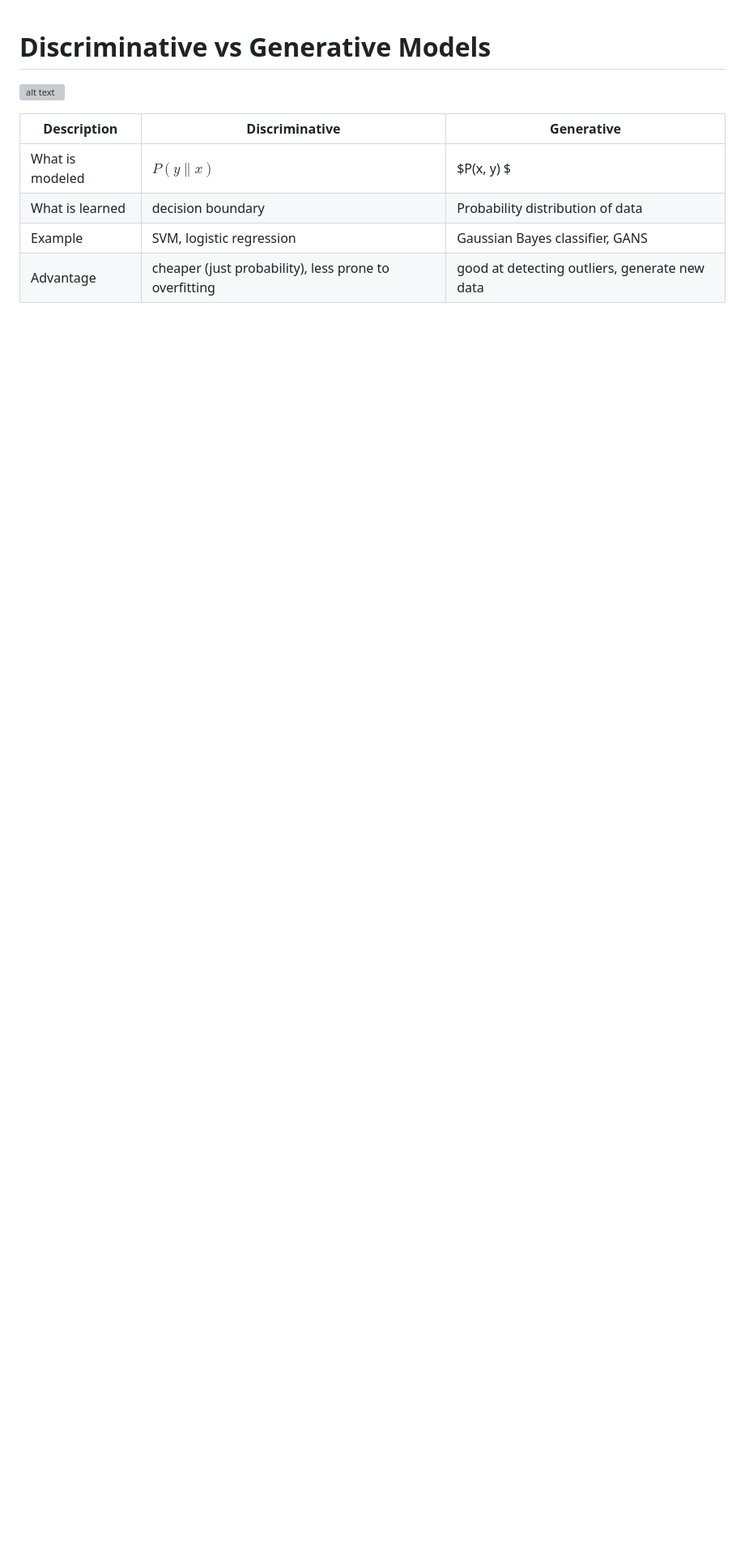
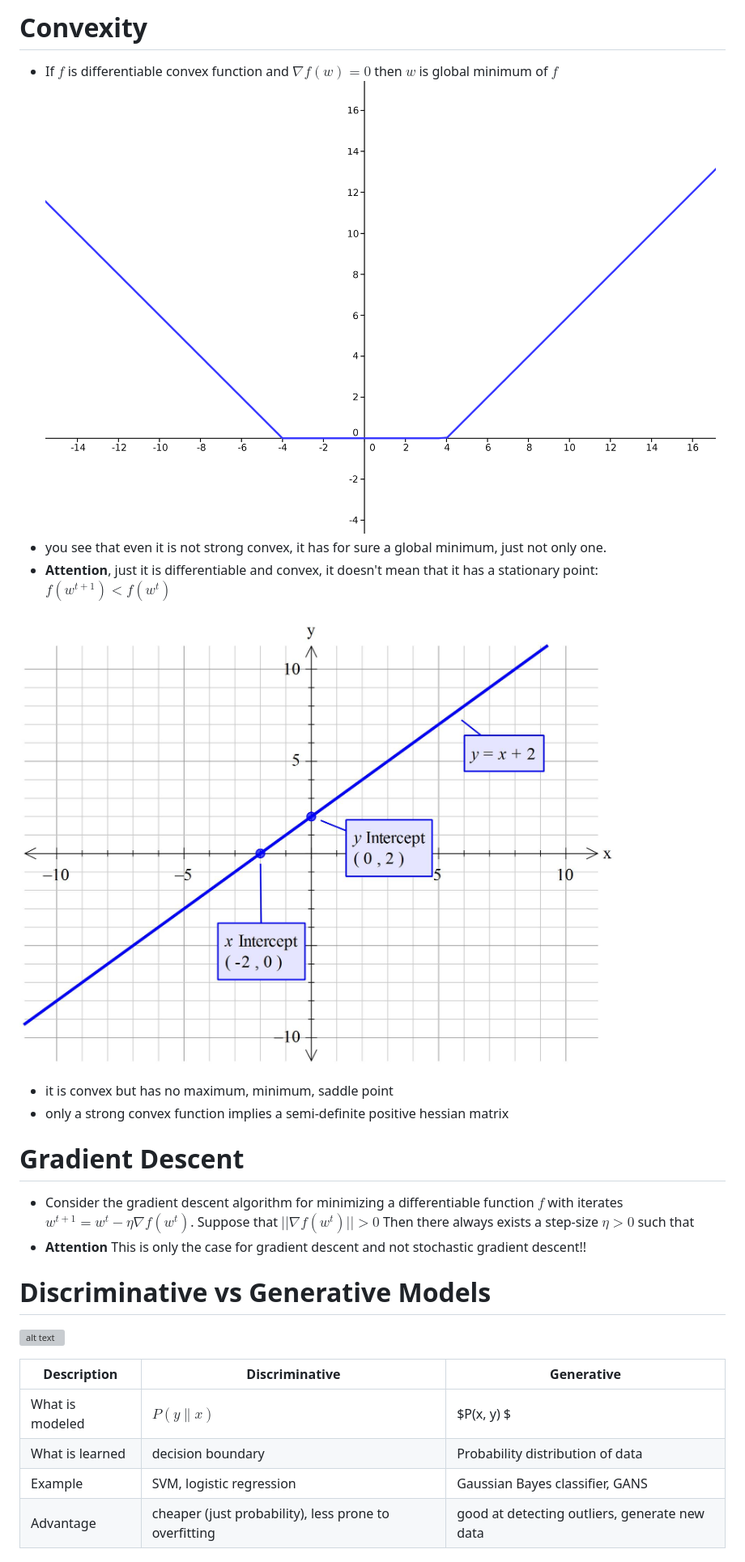
Before and after one commit to Gnkgo/summaries, a Markdown page: introduction-to-machine-learning/iml.md, the part around the change printed below. Shown: that part at 81% size. Rendered like a GitHub page; pictures changed too: introduction-to-machine-learning/assets/convex.png (added), introduction-to-machine-learning/assets/x.jpeg (added); blank space fills up the shorter version; grey boxes are pictures that could not be loaded.

Commit message:
iml

```diff
--- a/introduction-to-machine-learning/iml.md
+++ b/introduction-to-machine-learning/iml.md
@@ -1,3 +1,19 @@
+# Convexity
+- If $f$ is differentiable convex function and $\nabla f(w) = 0$ then $w$ is global minimum of $f$
+![Alt text](assets/convex.png)
+- you see that even it is not strong convex, it has for sure a global minimum, just not only one.
+- **Attention**, just it is differentiable and convex, it doesn't mean that it has a stationary point:
+$f (w^{t+1}) < f (w^t)$
+
+![Alt text](assets/x.jpeg)
+- it is convex but has no maximum, minimum, saddle point
+- only a strong convex function implies a semi-definite positive hessian matrix
+
+
+# Gradient Descent
+- Consider the gradient descent algorithm for minimizing a differentiable function $f$ with iterates $w^{t + 1} = w^{t} - \eta \nabla f(w^t)$.  Suppose that $||\nabla f(w^t)|| > 0$ Then there always exists a
+step-size $\eta > 0$ such that
+- **Attention** This is only the case for gradient descent and not stochastic gradient descent!!
 # Discriminative vs Generative Models
 
 ![alt text](assets/dis_vs_gen.png "difference")
```
Also changed, not shown: other parts of introduction-to-machine-learning/iml.md (+8 -0 lines), 2 other files.
